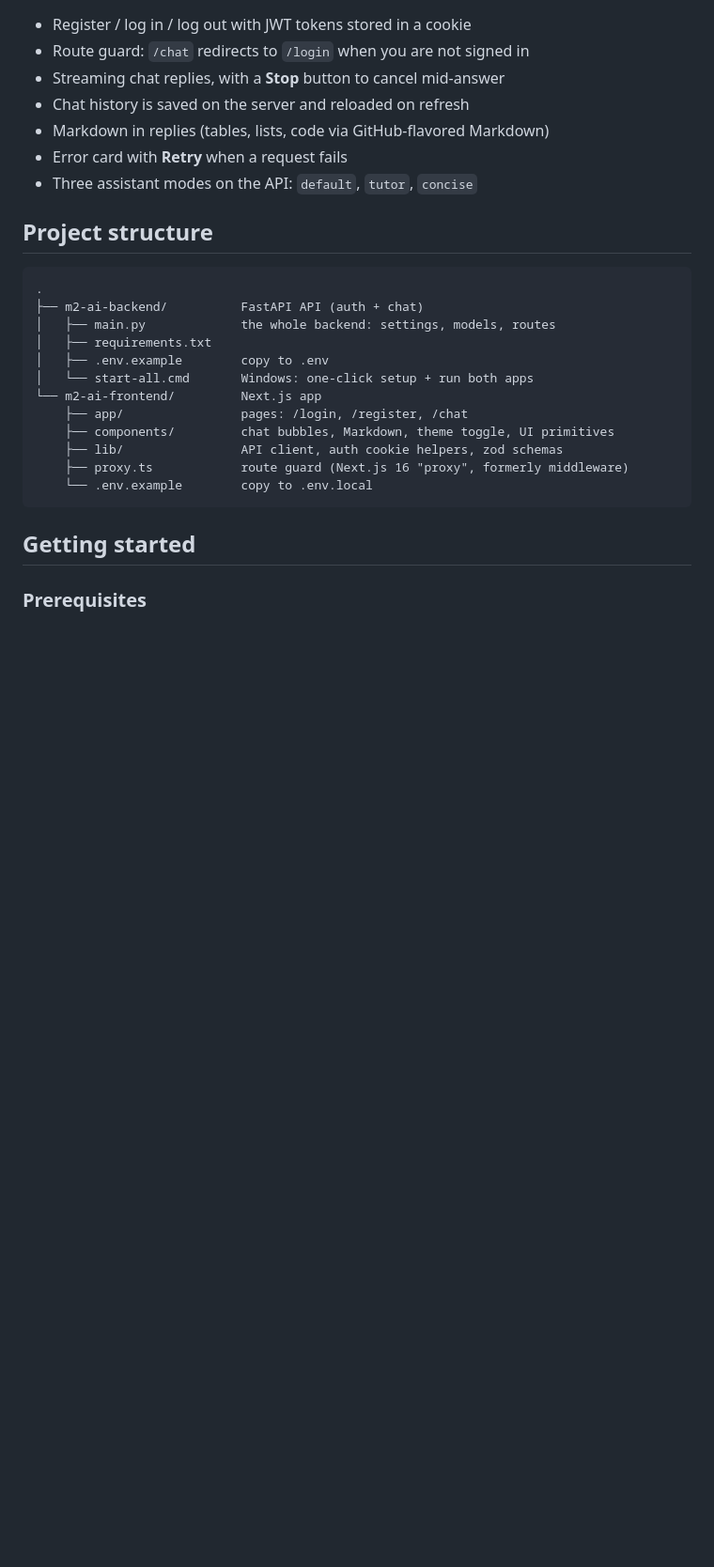
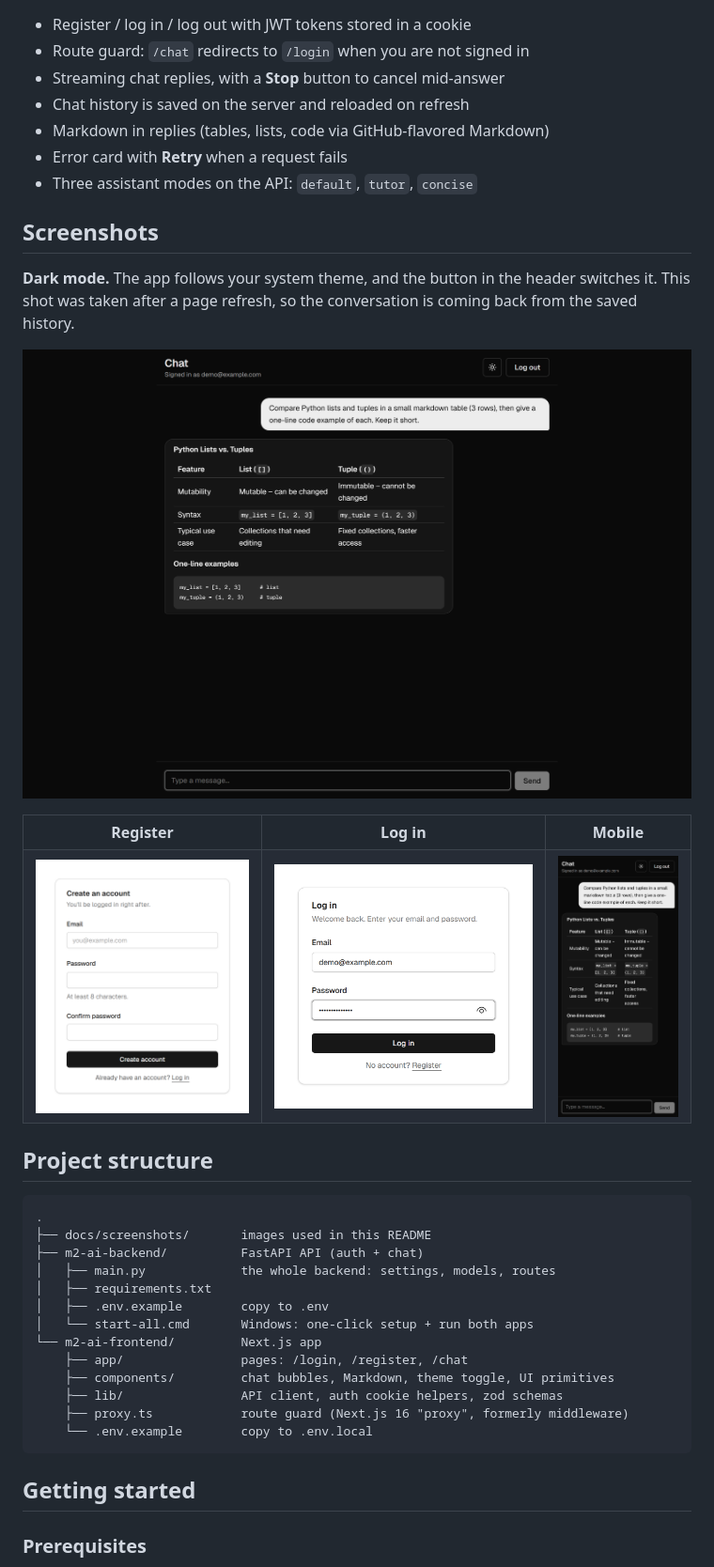
Before and after one commit to Sdb002/ai-chat-fastapi-nextjs, a Markdown page: README.md, the part around one of its changes. Shown at 94% size. GitHub-like rendering; pictures changed too: docs/screenshots/chat-dark.png (added), docs/screenshots/chat-mobile.png (added), docs/screenshots/login.png (added); blank space fills up the shorter version.

Commit message:
Add screenshots to README
Light and dark chat, register, login, and mobile views captured from
the running app with a demo account.

````diff
--- a/README.md
+++ b/README.md
@@ -18,10 +20,31 @@ generated, and every conversation is saved to your account.
 - Error card with **Retry** when a request fails
 - Three assistant modes on the API: `default`, `tutor`, `concise`
 
+## Screenshots
+
+**Dark mode.** The app follows your system theme, and the button in the header switches it. This shot
+was taken after a page refresh, so the conversation is coming back from the saved history.
+
+![Chat page in dark mode, with the conversation restored from saved history](docs/screenshots/chat-dark.png)
+
+<table>
+  <tr>
+    <th>Register</th>
+    <th>Log in</th>
+    <th>Mobile</th>
+  </tr>
+  <tr>
+    <td valign="top"><img src="docs/screenshots/register.png" alt="Register page with email, password and confirm password fields" height="320"></td>
+    <td valign="top"><img src="docs/screenshots/login.png" alt="Login page" height="320"></td>
+    <td valign="top"><img src="docs/screenshots/chat-mobile.png" alt="Chat page on a phone in dark mode" height="320"></td>
+  </tr>
+</table>
+
 ## Project structure
 
 ```
 .
+├── docs/screenshots/       images used in this README
 ├── m2-ai-backend/          FastAPI API (auth + chat)
 │   ├── main.py             the whole backend: settings, models, routes
 │   ├── requirements.txt
````
Also changed, not shown: other parts of README.md (+2 -0 lines), docs/screenshots/chat-light.png (added).
